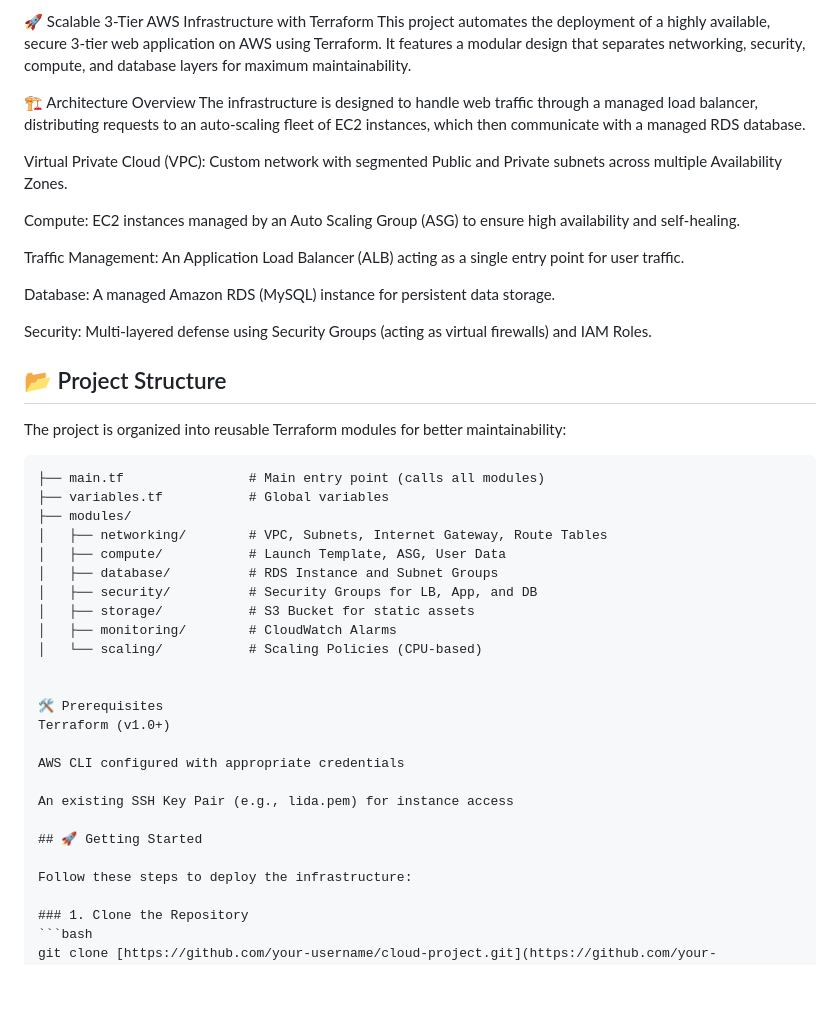
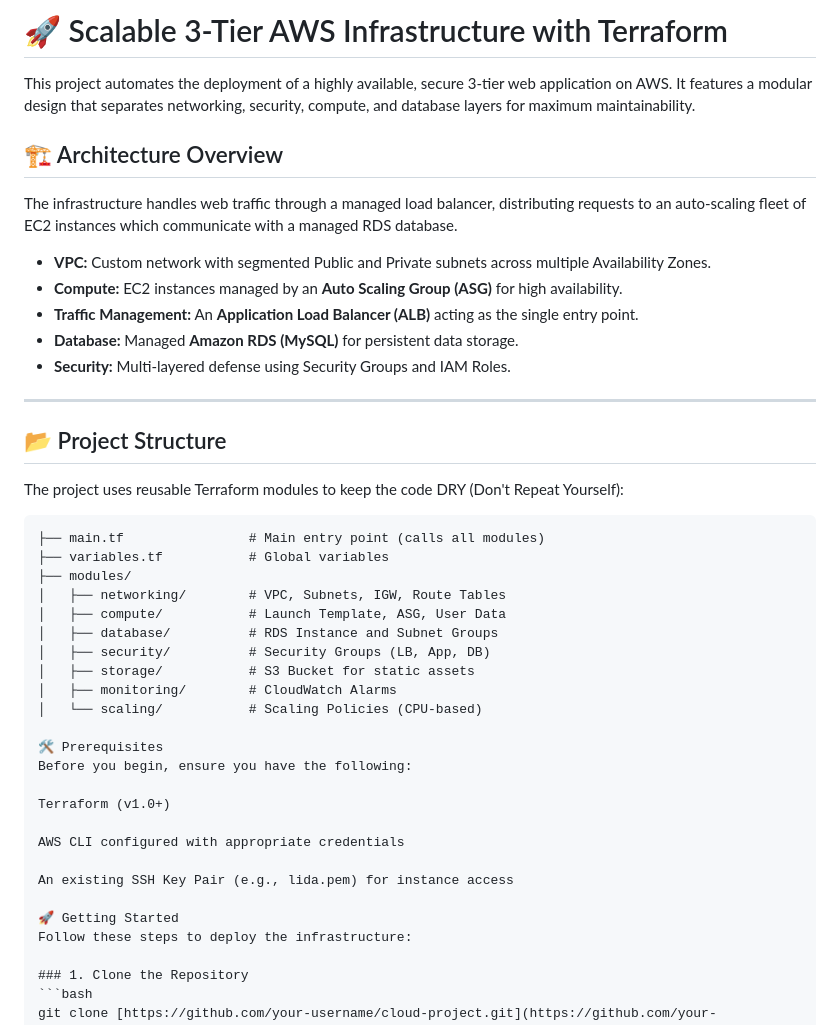
Before and after one commit to lida-sokha/Cloud_Computing_Final_Project, a Markdown page: README.md, the part around one of its changes. Drawn GitHub-style; blank space fills up the shorter version.

Commit message:
Refactor README for better structure and readability
Updated README.md to improve formatting and clarity.

````diff
--- a/README.md
+++ b/README.md
@@ -1,45 +1,43 @@
-🚀 Scalable 3-Tier AWS Infrastructure with Terraform
-This project automates the deployment of a highly available, secure 3-tier web application on AWS using Terraform. It features a modular design that separates networking, security, compute, and database layers for maximum maintainability.
+# 🚀 Scalable 3-Tier AWS Infrastructure with Terraform
 
-🏗️ Architecture Overview
-The infrastructure is designed to handle web traffic through a managed load balancer, distributing requests to an auto-scaling fleet of EC2 instances, which then communicate with a managed RDS database.
+This project automates the deployment of a highly available, secure 3-tier web application on AWS. It features a modular design that separates networking, security, compute, and database layers for maximum maintainability.
 
-Virtual Private Cloud (VPC): Custom network with segmented Public and Private subnets across multiple Availability Zones.
+## 🏗️ Architecture Overview
+The infrastructure handles web traffic through a managed load balancer, distributing requests to an auto-scaling fleet of EC2 instances which communicate with a managed RDS database.
 
-Compute: EC2 instances managed by an Auto Scaling Group (ASG) to ensure high availability and self-healing.
+* **VPC:** Custom network with segmented Public and Private subnets across multiple Availability Zones.
+* **Compute:** EC2 instances managed by an **Auto Scaling Group (ASG)** for high availability.
+* **Traffic Management:** An **Application Load Balancer (ALB)** acting as the single entry point.
+* **Database:** Managed **Amazon RDS (MySQL)** for persistent data storage.
+* **Security:** Multi-layered defense using Security Groups and IAM Roles.
 
-Traffic Management: An Application Load Balancer (ALB) acting as a single entry point for user traffic.
-
-Database: A managed Amazon RDS (MySQL) instance for persistent data storage.
-
-Security: Multi-layered defense using Security Groups (acting as virtual firewalls) and IAM Roles.
+---
 
 ## 📂 Project Structure
-
-The project is organized into reusable Terraform modules for better maintainability:
+The project uses reusable Terraform modules to keep the code DRY (Don't Repeat Yourself):
 
 ```text
 ├── main.tf                # Main entry point (calls all modules)
 ├── variables.tf           # Global variables
 ├── modules/
-│   ├── networking/        # VPC, Subnets, Internet Gateway, Route Tables
+│   ├── networking/        # VPC, Subnets, IGW, Route Tables
 │   ├── compute/           # Launch Template, ASG, User Data
 │   ├── database/          # RDS Instance and Subnet Groups
-│   ├── security/          # Security Groups for LB, App, and DB
+│   ├── security/          # Security Groups (LB, App, DB)
 │   ├── storage/           # S3 Bucket for static assets
 │   ├── monitoring/        # CloudWatch Alarms
 │   └── scaling/           # Scaling Policies (CPU-based)
 
+🛠️ Prerequisites
+Before you begin, ensure you have the following:
 
-🛠️ Prerequisites
 Terraform (v1.0+)
 
 AWS CLI configured with appropriate credentials
 
 An existing SSH Key Pair (e.g., lida.pem) for instance access
 
-## 🚀 Getting Started
-
+🚀 Getting Started
 Follow these steps to deploy the infrastructure:
 
 ### 1. Clone the Repository
````
Also changed, not shown: other parts of README.md (+4 -0 lines).
